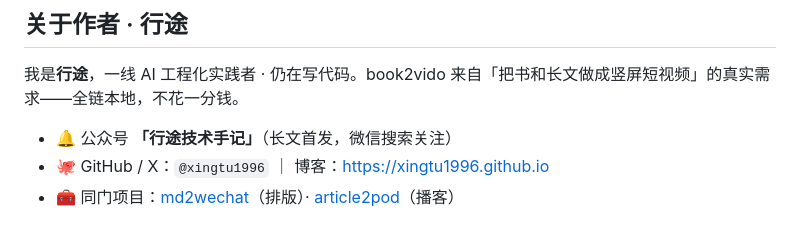
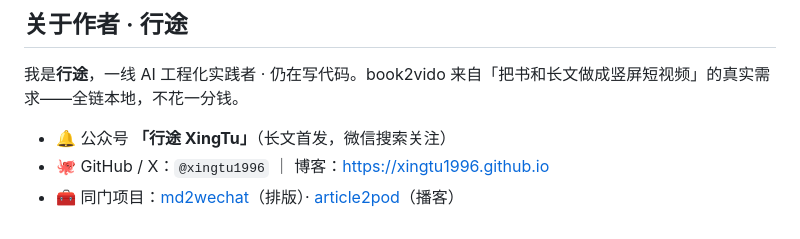
Before and after one commit to xingtu1996/book2vido, a Markdown page: README.md, the part around the change. Rendered like a GitHub page.

Commit message:
docs: 公众号名统一为「行途 XingTu」（原「行途技术手记」已注销并入禁词表）

```diff
--- a/README.md
+++ b/README.md
@@ -255,6 +255,6 @@ python tests/verify_prompt.py
 
 我是**行途**，一线 AI 工程化实践者 · 仍在写代码。book2vido 来自「把书和长文做成竖屏短视频」的真实需求——全链本地，不花一分钱。
 
-- 🔔 公众号 **「行途技术手记」**（长文首发，微信搜索关注）
+- 🔔 公众号 **「行途 XingTu」**（长文首发，微信搜索关注）
 - 🐙 GitHub / X：`@xingtu1996` ｜ 博客：https://xingtu1996.github.io
 - 🧰 同门项目：[md2wechat](https://github.com/xingtu1996/md2wechat)（排版）· [article2pod](https://github.com/xingtu1996/article2pod)（播客）
```
